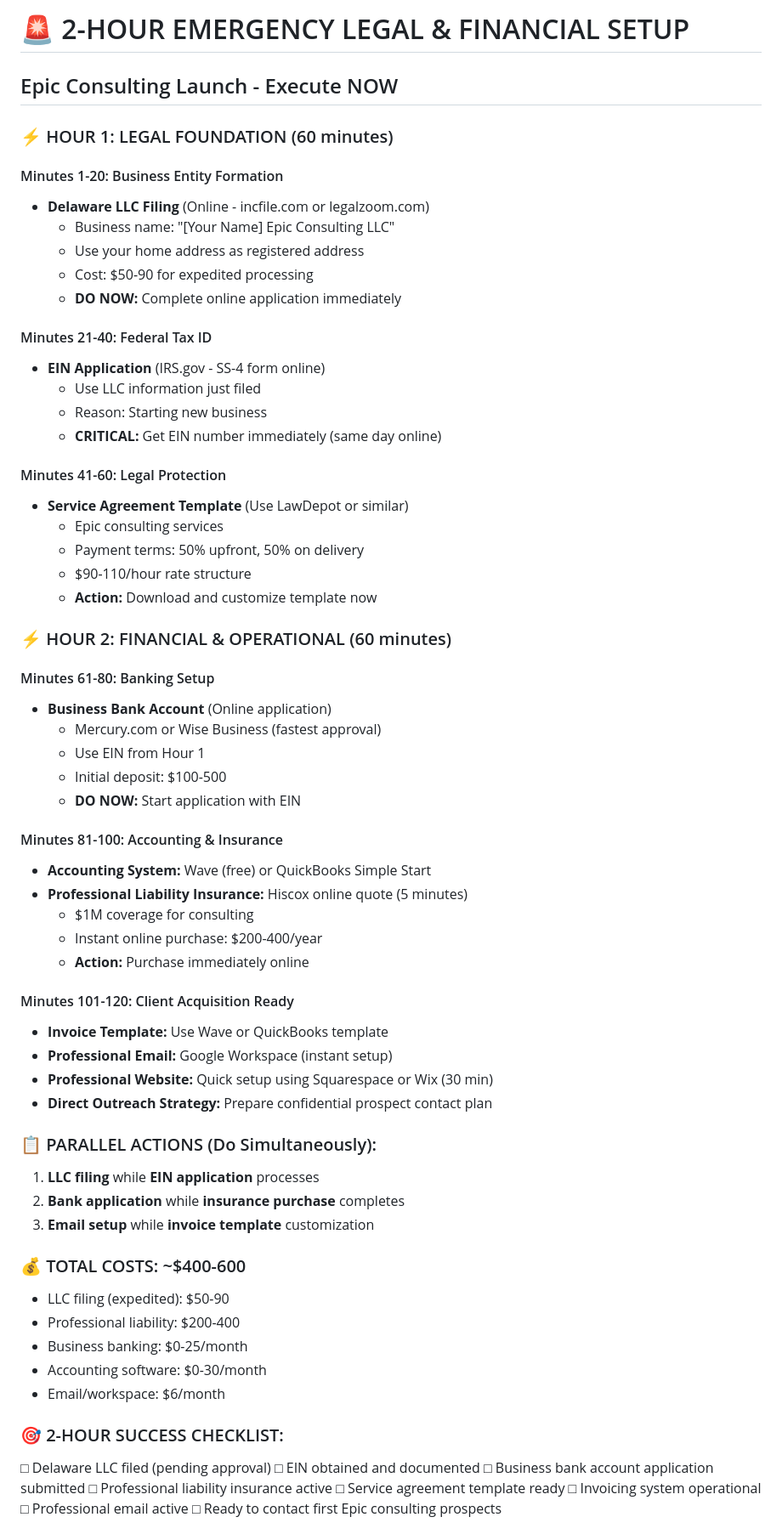
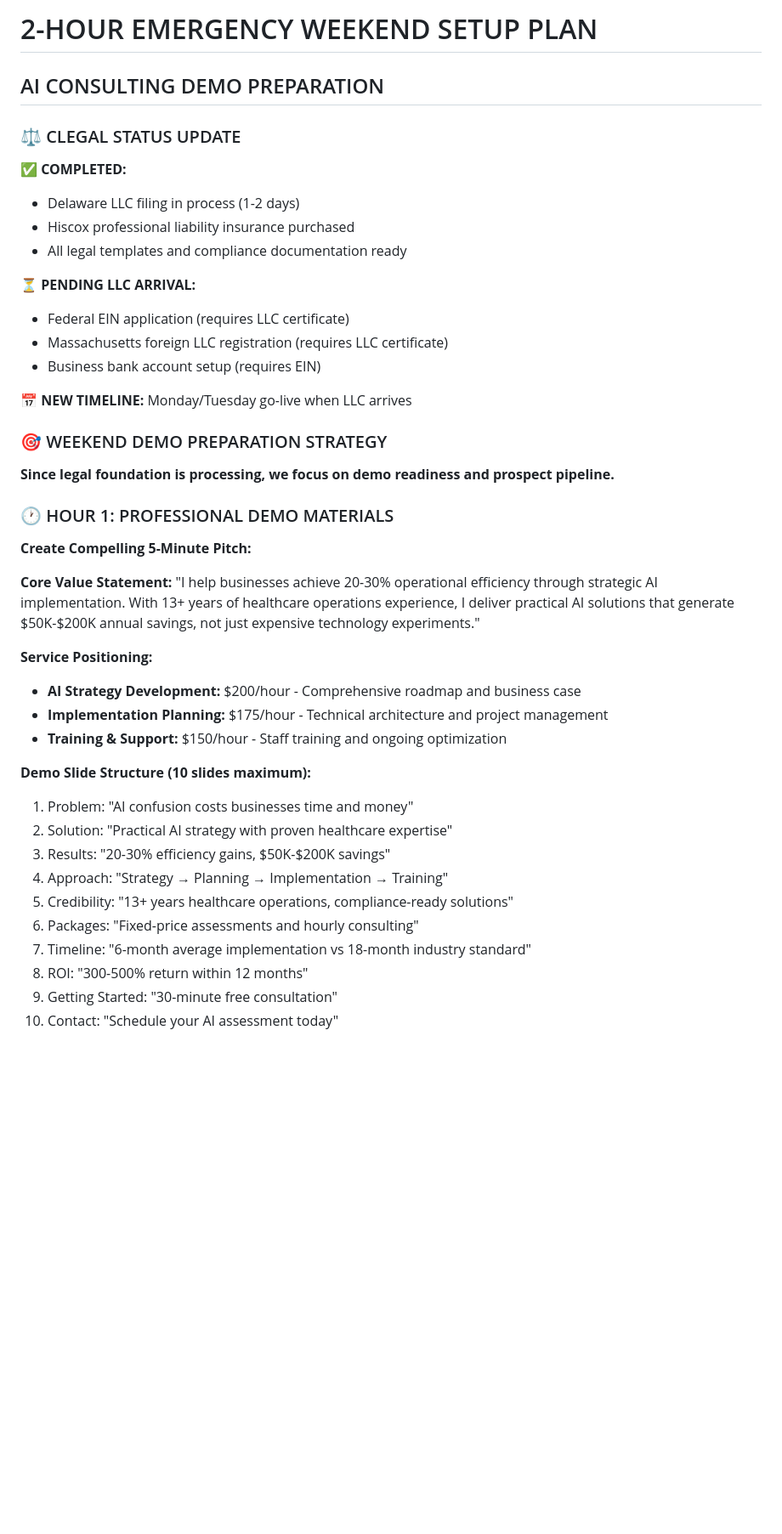
Before and after one commit to HumanIntelligenceStudio/OperatorOSPRD_BI, a Markdown page: 2hr_emergency_setup_plan.md, the part around one of its changes. Shown at 85% size. Drawn GitHub-style; blank space fills up the shorter version.

```diff
--- a/2hr_emergency_setup_plan.md
+++ b/2hr_emergency_setup_plan.md
@@ -1,69 +1,45 @@
-# 🚨 2-HOUR EMERGENCY LEGAL & FINANCIAL SETUP
-## Epic Consulting Launch - Execute NOW
+# 2-HOUR EMERGENCY WEEKEND SETUP PLAN
+## AI CONSULTING DEMO PREPARATION
 
-### ⚡ HOUR 1: LEGAL FOUNDATION (60 minutes)
+### ⚖️ CLEGAL STATUS UPDATE
 
-#### Minutes 1-20: Business Entity Formation
-- **Delaware LLC Filing** (Online - incfile.com or legalzoom.com)
-  - Business name: "[Your Name] Epic Consulting LLC"
-  - Use your home address as registered address
-  - Cost: $50-90 for expedited processing
-  - **DO NOW:** Complete online application immediately
+**✅ COMPLETED:**
+- Delaware LLC filing in process (1-2 days)
+- Hiscox professional liability insurance purchased
+- All legal templates and compliance documentation ready
 
-#### Minutes 21-40: Federal Tax ID
-- **EIN Application** (IRS.gov - SS-4 form online)
-  - Use LLC information just filed
-  - Reason: Starting new business
-  - **CRITICAL:** Get EIN number immediately (same day online)
+**⏳ PENDING LLC ARRIVAL:**
+- Federal EIN application (requires LLC certificate)
+- Massachusetts foreign LLC registration (requires LLC certificate)
+- Business bank account setup (requires EIN)
 
-#### Minutes 41-60: Legal Protection
-- **Service Agreement Template** (Use LawDepot or similar)
-  - Epic consulting services
-  - Payment terms: 50% upfront, 50% on delivery
-  - $90-110/hour rate structure
-  - **Action:** Download and customize template now
+**📅 NEW TIMELINE:** Monday/Tuesday go-live when LLC arrives
 
-### ⚡ HOUR 2: FINANCIAL & OPERATIONAL (60 minutes)
+### 🎯 WEEKEND DEMO PREPARATION STRATEGY
 
-#### Minutes 61-80: Banking Setup
-- **Business Bank Account** (Online application)
-  - Mercury.com or Wise Business (fastest approval)
-  - Use EIN from Hour 1
-  - Initial deposit: $100-500
-  - **DO NOW:** Start application with EIN
+**Since legal foundation is processing, we focus on demo readiness and prospect pipeline.**
 
-#### Minutes 81-100: Accounting & Insurance
-- **Accounting System:** Wave (free) or QuickBooks Simple Start
-- **Professional Liability Insurance:** Hiscox online quote (5 minutes)
-  - $1M coverage for consulting
-  - Instant online purchase: $200-400/year
-  - **Action:** Purchase immediately online
+### 🕐 HOUR 1: PROFESSIONAL DEMO MATERIALS
 
-#### Minutes 101-120: Client Acquisition Ready
-- **Invoice Template:** Use Wave or QuickBooks template
-- **Professional Email:** Google Workspace (instant setup)
-- **Professional Website:** Quick setup using Squarespace or Wix (30 min)
-- **Direct Outreach Strategy:** Prepare confidential prospect contact plan
+**Create Compelling 5-Minute Pitch:**
 
-### 📋 PARALLEL ACTIONS (Do Simultaneously):
-1. **LLC filing** while **EIN application** processes
-2. **Bank application** while **insurance purchase** completes
-3. **Email setup** while **invoice template** customization
+**Core Value Statement:**
+"I help businesses achieve 20-30% operational efficiency through strategic AI implementation. With 13+ years of healthcare operations experience, I deliver practical AI solutions that generate $50K-$200K annual savings, not just expensive technology experiments."
 
-### 💰 TOTAL COSTS: ~$400-600
-- LLC filing (expedited): $50-90
-- Professional liability: $200-400
-- Business banking: $0-25/month
-- Accounting software: $0-30/month
-- Email/workspace: $6/month
+**Service Positioning:**
+- **AI Strategy Development:** $200/hour - Comprehensive roadmap and business case
+- **Implementation Planning:** $175/hour - Technical architecture and project management
+- **Training & Support:** $150/hour - Staff training and ongoing optimization
 
-### 🎯 2-HOUR SUCCESS CHECKLIST:
-□ Delaware LLC filed (pending approval)
-□ EIN obtained and documented
-□ Business bank account application submitted
-□ Professional liability insurance active
-□ Service agreement template ready
-□ Invoicing system operational
-□ Professional email active
-□ Ready to contact first Epic consulting prospects
+**Demo Slide Structure (10 slides maximum):**
+1. Problem: "AI confusion costs businesses time and money"
+2. Solution: "Practical AI strategy with proven healthcare expertise"
+3. Results: "20-30% efficiency gains, $50K-$200K savings"
+4. Approach: "Strategy → Planning → Implementation → Training"
+5. Credibility: "13+ years healthcare operations, compliance-ready solutions"
+6. Packages: "Fixed-price assessments and hourly consulting"
+7. Timeline: "6-month average implementation vs 18-month industry standard"
+8. ROI: "300-500% return within 12 months"
+9. Getting Started: "30-minute free consultation"
+10. Contact: "Schedule your AI assessment today"
 
```
Also changed, not shown: other parts of 2hr_emergency_setup_plan.md (+111 -12 lines), 2hr_ai_consulting_emergency_plan.md (+126 -84 lines).
